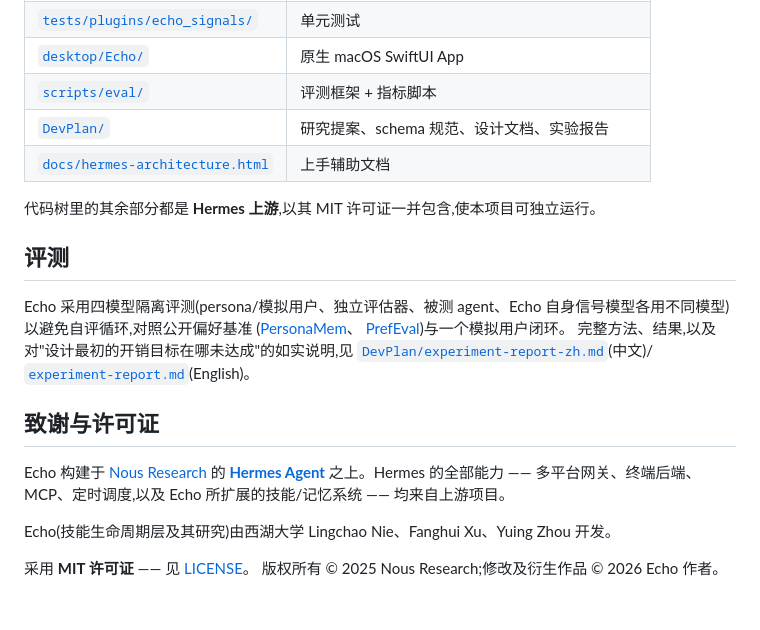
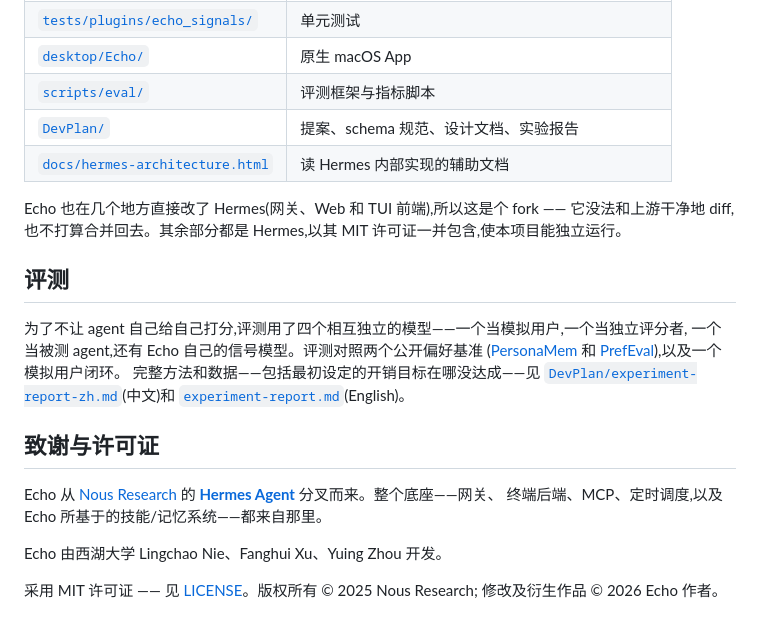
Before and after one commit to Prt7-26/Echo, a Markdown page: README.zh-CN.md, the part around one of its changes. GitHub-like rendering.

```diff
--- a/README.zh-CN.md
+++ b/README.zh-CN.md
@@ -89,28 +88,29 @@ Echo 通过仓库根目录的单一启动器运行:
 | [`tests/plugins/echo_signals/`](tests/plugins/echo_signals/) | 单元测试 |
-| [`desktop/Echo/`](desktop/Echo/) | 原生 macOS SwiftUI App |
-| [`scripts/eval/`](scripts/eval/) | 评测框架 + 指标脚本 |
-| [`DevPlan/`](DevPlan/) | 研究提案、schema 规范、设计文档、实验报告 |
-| [`docs/hermes-architecture.html`](docs/hermes-architecture.html) | 上手辅助文档 |
+| [`desktop/Echo/`](desktop/Echo/) | 原生 macOS App |
+| [`scripts/eval/`](scripts/eval/) | 评测框架与指标脚本 |
+| [`DevPlan/`](DevPlan/) | 提案、schema 规范、设计文档、实验报告 |
+| [`docs/hermes-architecture.html`](docs/hermes-architecture.html) | 读 Hermes 内部实现的辅助文档 |
 
-代码树里的其余部分都是 **Hermes 上游**,以其 MIT 许可证一并包含,使本项目可独立运行。
+Echo 也在几个地方直接改了 Hermes(网关、Web 和 TUI 前端),所以这是个 fork —— 它没法和上游干净地
+diff,也不打算合并回去。其余部分都是 Hermes,以其 MIT 许可证一并包含,使本项目能独立运行。
 
 ## 评测
 
-Echo 采用四模型隔离评测(persona/模拟用户、独立评估器、被测 agent、Echo 自身信号模型各用不同模型)
-以避免自评循环,对照公开偏好基准
-([PersonaMem](https://huggingface.co/datasets/bowen-upenn/PersonaMem)、
-[PrefEval](https://huggingface.co/datasets/siyanzhao/prefeval_explicit))与一个模拟用户闭环。
-完整方法、结果,以及对"设计最初的开销目标在哪未达成"的如实说明,见
-[`DevPlan/experiment-report-zh.md`](DevPlan/experiment-report-zh.md)(中文)/
+为了不让 agent 自己给自己打分,评测用了四个相互独立的模型——一个当模拟用户,一个当独立评分者,
+一个当被测 agent,还有 Echo 自己的信号模型。评测对照两个公开偏好基准
+([PersonaMem](https://huggingface.co/datasets/bowen-upenn/PersonaMem) 和
+[PrefEval](https://huggingface.co/datasets/siyanzhao/prefeval_explicit)),以及一个模拟用户闭环。
+完整方法和数据——包括最初设定的开销目标在哪没达成——见
+[`DevPlan/experiment-report-zh.md`](DevPlan/experiment-report-zh.md)(中文)和
 [`experiment-report.md`](DevPlan/experiment-report.md)(English)。
 
 ## 致谢与许可证
 
-Echo 构建于 [Nous Research](https://nousresearch.com) 的
-**[Hermes Agent](https://github.com/NousResearch/hermes-agent)** 之上。Hermes 的全部能力 ——
-多平台网关、终端后端、MCP、定时调度,以及 Echo 所扩展的技能/记忆系统 —— 均来自上游项目。
+Echo 从 [Nous Research](https://nousresearch.com) 的
+**[Hermes Agent](https://github.com/NousResearch/hermes-agent)** 分叉而来。整个底座——网关、
+终端后端、MCP、定时调度,以及 Echo 所基于的技能/记忆系统——都来自那里。
 
-Echo(技能生命周期层及其研究)由西湖大学 Lingchao Nie、Fanghui Xu、Yuing Zhou 开发。
+Echo 由西湖大学 Lingchao Nie、Fanghui Xu、Yuing Zhou 开发。
 
-采用 **MIT 许可证** —— 见 [LICENSE](LICENSE)。
-版权所有 © 2025 Nous Research;修改及衍生作品 © 2026 Echo 作者。
+采用 MIT 许可证 —— 见 [LICENSE](LICENSE)。版权所有 © 2025 Nous Research;
+修改及衍生作品 © 2026 Echo 作者。
```
Also changed, not shown: other parts of README.zh-CN.md (+38 -39 lines), 1 other file.
